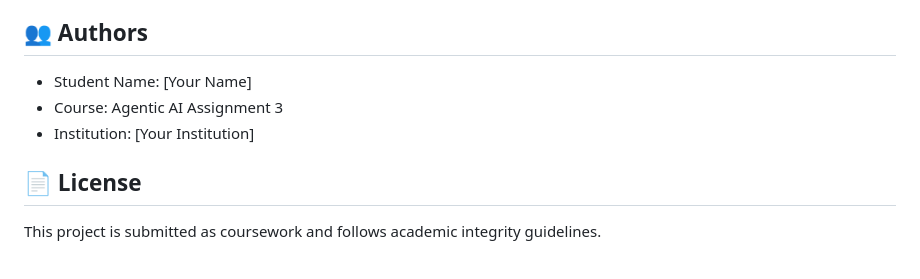
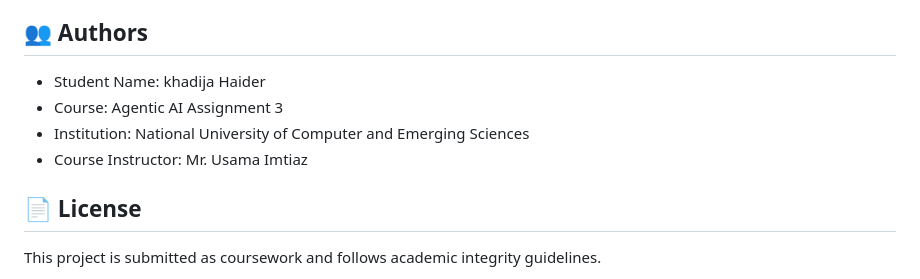
Before and after one commit to StealthyPaws/airspace-copilot, a Markdown page: README.md, the part around the change. Rendered like a GitHub page.

```diff
--- a/README.md
+++ b/README.md
@@ -573,9 +573,10 @@ The system detects:
 
 ## 👥 Authors
 
-- Student Name: [Your Name]
+- Student Name: khadija Haider
 - Course: Agentic AI Assignment 3
-- Institution: [Your Institution]
+- Institution: National University of Computer and Emerging Sciences
+- Course Instructor: Mr. Usama Imtiaz
 
 ## 📄 License
 
```
